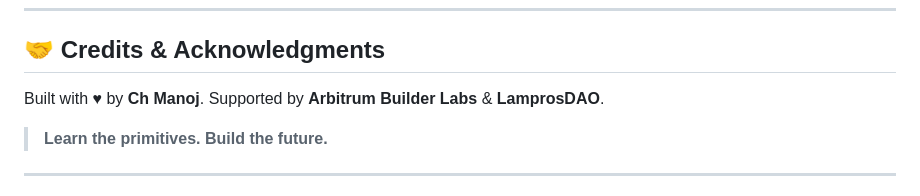
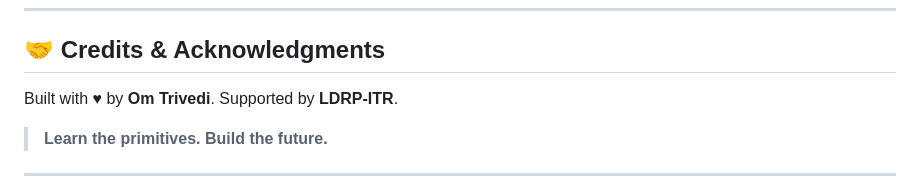
Before and after one commit to omkumartrivedi2006-sketch/Chainverse-Web3, a Markdown page: README.md, the part around the change. Rendered like a GitHub page.

```diff
--- a/README.md
+++ b/README.md
@@ -70,8 +70,8 @@ No installation or build steps are required. You can run ChainVerse locally in s
 
 ## 🤝 Credits & Acknowledgments
 
-Built with ♥ by **Ch Manoj**.
-Supported by **Arbitrum Builder Labs** & **LamprosDAO**.
+Built with ♥ by **Om Trivedi**.
+Supported by **LDRP-ITR**.
 
 > **Learn the primitives. Build the future.**
 
```
